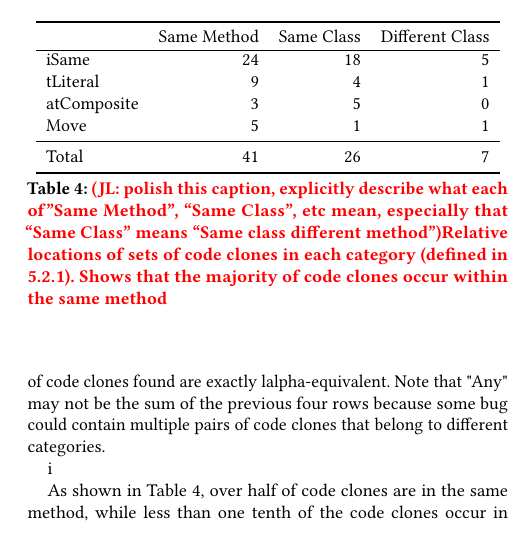
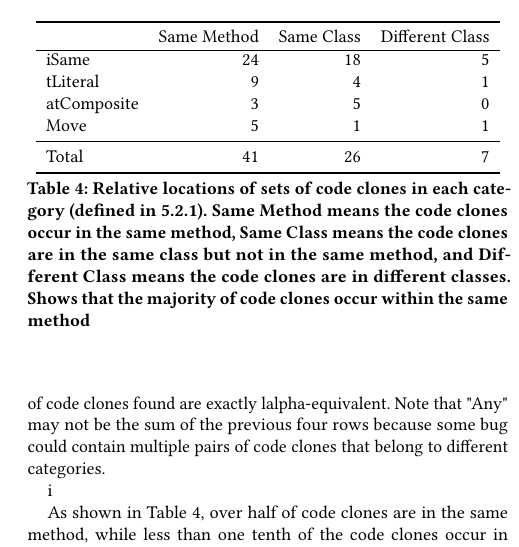
Before and after one commit to squaresLab/MultiEdit_Experiments, a LaTeX paper (paper/fse2020-multi-edit-bugs.tex): part of one column of page 7 of 11, cut so that both start at the same text. Compiled offline with pdfLaTeX.

Commit message:
fix table4

```diff
--- a/paper/fse2020-multi-edit-bugs.tex
+++ b/paper/fse2020-multi-edit-bugs.tex
@@ -651,10 +651,12 @@ Total & 41 & 26 & 7 \\
 \end{tabular}
 \end{center}
 }
-\caption{\todo{(JL: polish this caption, explicitly describe what each of''Same
-    Method'', ``Same Class'', etc mean, especially that ``Same Class'' means
-    ``Same class different method'')Relative locations of sets of code clones in each category (defined in \ref{sec52}).
-Shows that the majority of code clones occur within the same method}}
+\caption{
+    Relative locations of sets of code clones in each category (defined in \ref{sec52}).
+Same Method means the code clones occur in the same method, Same Class means the code
+clones are in the same class but not in the same method, and Different Class means the
+code clones are in different classes.
+Shows that the majority of code clones occur within the same method}
 \label{tab:clones_loc}
 \end{table}
 
```
